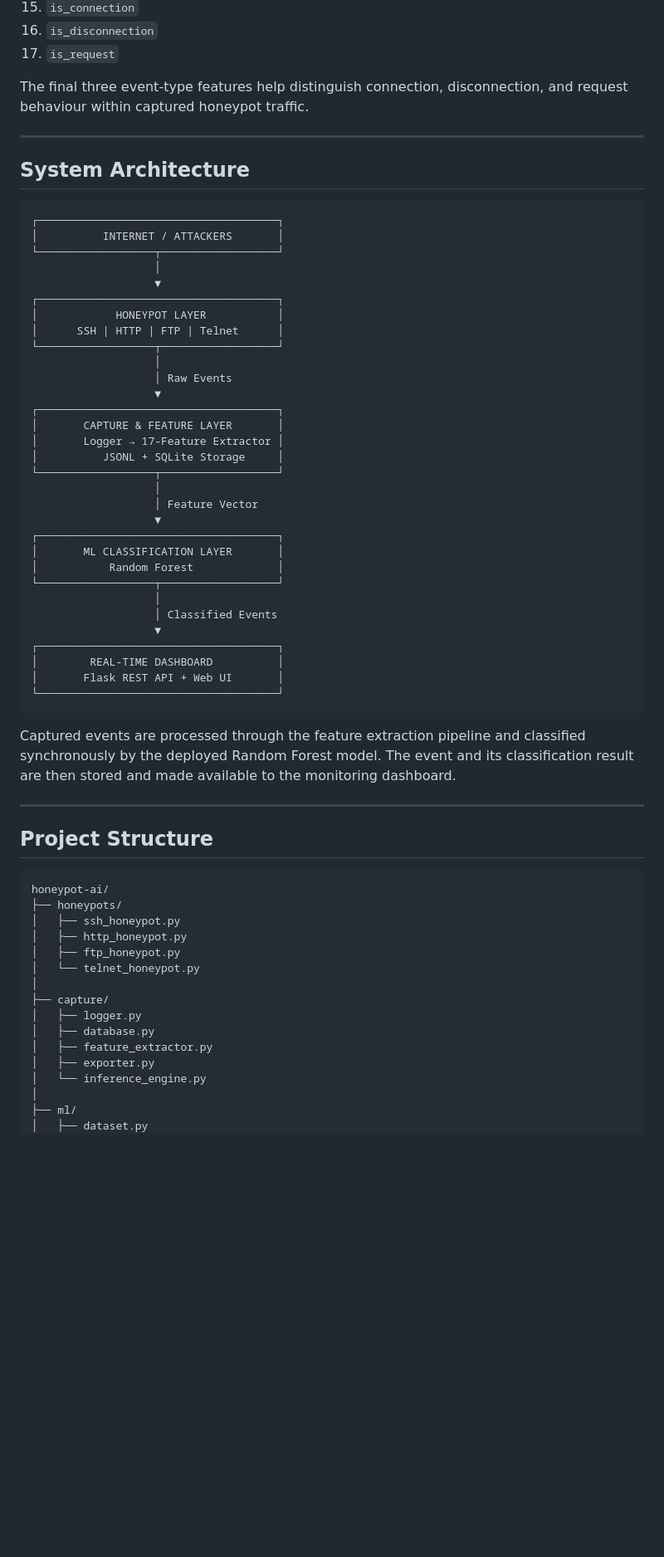
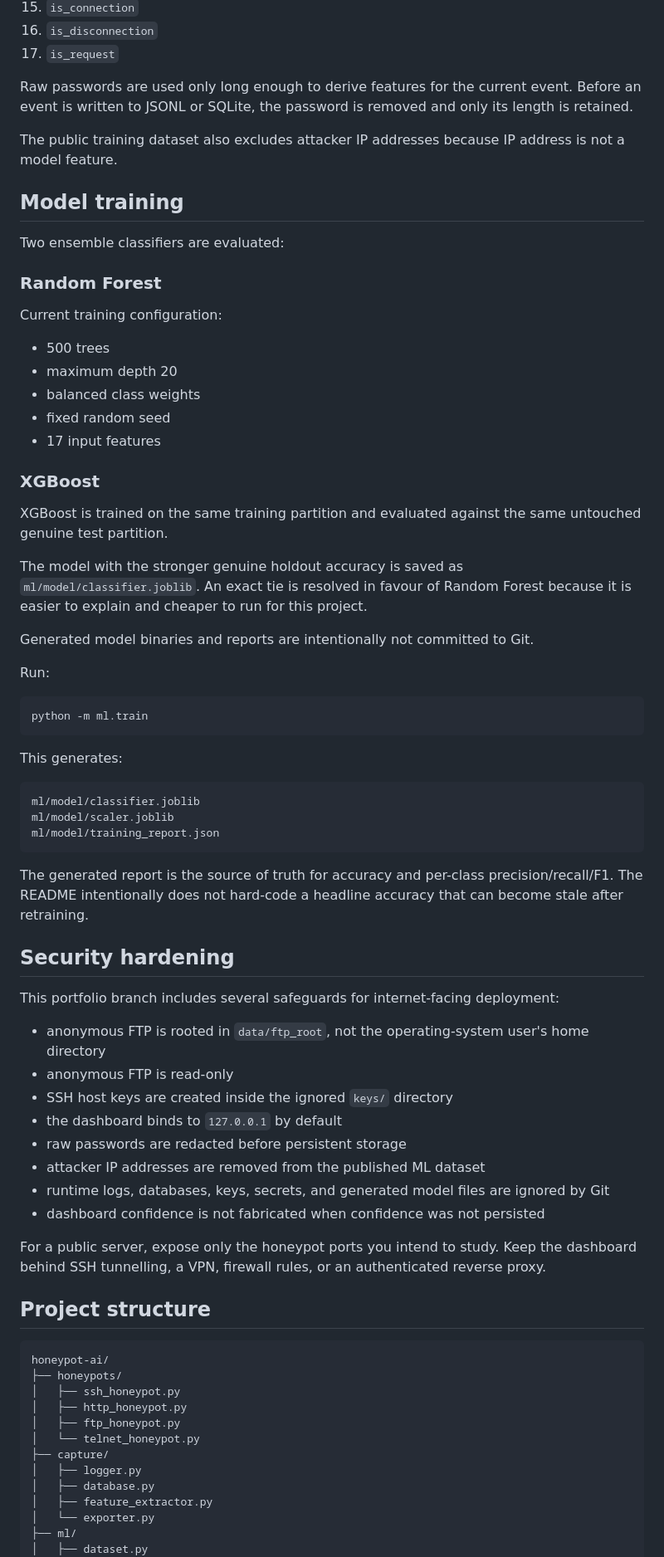
Before and after one commit to maahleek/honeypot-ai, a Markdown page: README.md, the part around one of its changes. Shown at 83% size. Rendered like a GitHub page; blank space fills up the shorter version.

````diff
--- a/README.md
+++ b/README.md
@@ -96,51 +125,64 @@ The extracted features are:
 16. `is_disconnection`
 17. `is_request`
 
-The final three event-type features help distinguish connection, disconnection, and request behaviour within captured honeypot traffic.
+Raw passwords are used only long enough to derive features for the current event. Before an event is written to JSONL or SQLite, the password is removed and only its length is retained.
 
----
+The public training dataset also excludes attacker IP addresses because IP address is not a model feature.
 
-## System Architecture
+## Model training
+
+Two ensemble classifiers are evaluated:
+
+### Random Forest
+
+Current training configuration:
+
+- 500 trees
+- maximum depth 20
+- balanced class weights
+- fixed random seed
+- 17 input features
+
+### XGBoost
+
+XGBoost is trained on the same training partition and evaluated against the same untouched genuine test partition.
+
+The model with the stronger genuine holdout accuracy is saved as `ml/model/classifier.joblib`. An exact tie is resolved in favour of Random Forest because it is easier to explain and cheaper to run for this project.
+
+Generated model binaries and reports are intentionally not committed to Git.
+
+Run:
+
+```bash
+python -m ml.train
+```
+
+This generates:
 
 ```text
-┌─────────────────────────────────────┐
-│          INTERNET / ATTACKERS       │
-└──────────────────┬──────────────────┘
-                   │
-                   ▼
-┌─────────────────────────────────────┐
-│            HONEYPOT LAYER           │
-│      SSH | HTTP | FTP | Telnet      │
-└──────────────────┬──────────────────┘
-                   │
-                   │ Raw Events
-                   ▼
-┌─────────────────────────────────────┐
-│       CAPTURE & FEATURE LAYER       │
-│       Logger → 17-Feature Extractor │
-│          JSONL + SQLite Storage     │
-└──────────────────┬──────────────────┘
-                   │
-                   │ Feature Vector
-                   ▼
-┌─────────────────────────────────────┐
-│       ML CLASSIFICATION LAYER       │
-│           Random Forest             │
-└──────────────────┬──────────────────┘
-                   │
-                   │ Classified Events
-                   ▼
-┌─────────────────────────────────────┐
-│        REAL-TIME DASHBOARD          │
-│       Flask REST API + Web UI       │
-└─────────────────────────────────────┘
+ml/model/classifier.joblib
+ml/model/scaler.joblib
+ml/model/training_report.json
 ```
 
-Captured events are processed through the feature extraction pipeline and classified synchronously by the deployed Random Forest model. The event and its classification result are then stored and made available to the monitoring dashboard.
+The generated report is the source of truth for accuracy and per-class precision/recall/F1. The README intentionally does not hard-code a headline accuracy that can become stale after retraining.
 
----
+## Security hardening
 
-## Project Structure
+This portfolio branch includes several safeguards for internet-facing deployment:
+
+- anonymous FTP is rooted in `data/ftp_root`, not the operating-system user's home directory
+- anonymous FTP is read-only
+- SSH host keys are created inside the ignored `keys/` directory
+- the dashboard binds to `127.0.0.1` by default
+- raw passwords are redacted before persistent storage
+- attacker IP addresses are removed from the published ML dataset
+- runtime logs, databases, keys, secrets, and generated model files are ignored by Git
+- dashboard confidence is not fabricated when confidence was not persisted
+
+For a public server, expose only the honeypot ports you intend to study. Keep the dashboard behind SSH tunnelling, a VPN, firewall rules, or an authenticated reverse proxy.
+
+## Project structure
 
 ```text
 honeypot-ai/
@@ -149,14 +191,11 @@ honeypot-ai/
 │   ├── http_honeypot.py
 │   ├── ftp_honeypot.py
 │   └── telnet_honeypot.py
-│
 ├── capture/
 │   ├── logger.py
 │   ├── database.py
 │   ├── feature_extractor.py
-│   ├── exporter.py
-│   └── inference_engine.py
-│
+│   └── exporter.py
 ├── ml/
 │   ├── dataset.py
 │   ├── train.py
````
Also changed, not shown: other parts of README.md (+131 -198 lines).
